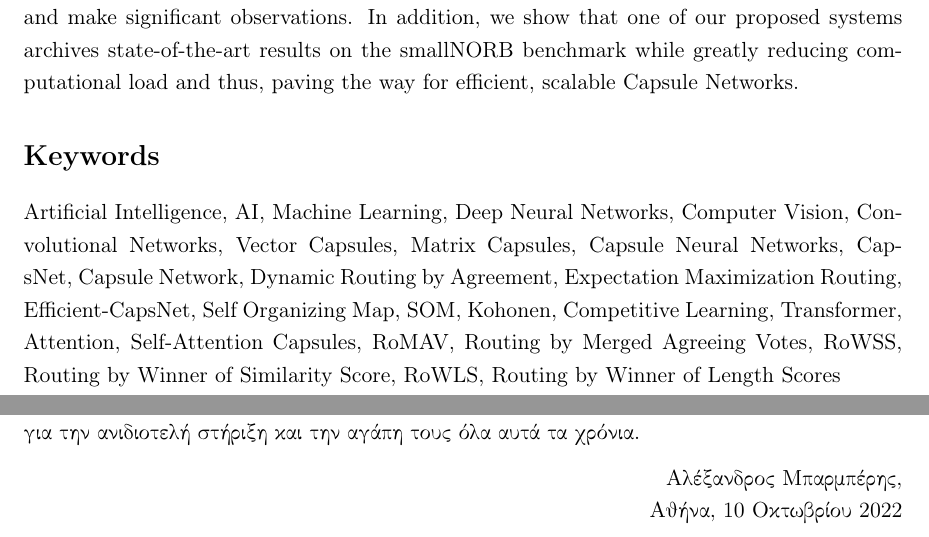
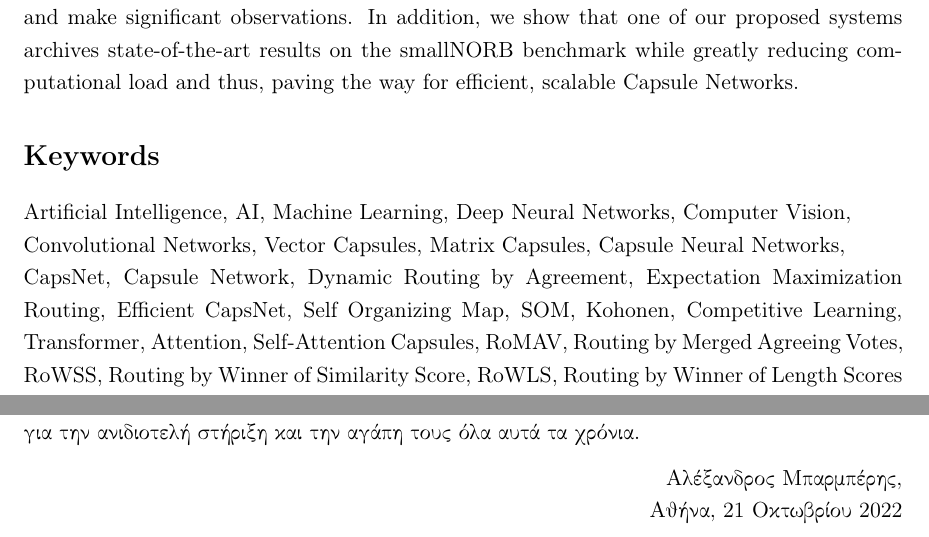
Before and after one commit to abarmper/Thesis_Barmperis, a LaTeX thesis (report/Αλέξανδρος_Μπαρμπέρης_thesis.tex, which reads report/front/abstract_en.tex, report/front/thanks_gr.tex): two parts of pages 9 and 11 of 235, joined at a grey line, cut so that both start at the same text. Compiled offline with pdfLaTeX.

Commit message:
keywords and date on thenks page

```diff
--- a/report/front/abstract_en.tex
+++ b/report/front/abstract_en.tex
@@ -15,6 +15,6 @@ Through our experiments, we testify the foundational assumptions of Capsule Netw
 \section*{Keywords}
 % \enlargethispage{\baselineskip}
 \noindent
-Artificial Intelligence, AI, Machine Learning, Deep Neural Networks, Computer Vision, Convolutional Networks, Vector Capsules, Matrix Capsules, Capsule Neural Networks, CapsNet, Capsule Network, Dynamic Routing by Agreement, Expectation Maximization Routing, Efficient-CapsNet, Self Organizing Map, SOM, Kohonen, Competitive Learning, Transformer, Attention, Self-Attention Capsules, RoMAV, Routing by Merged Agreeing Votes, RoWSS, Routing by Winner of Similarity Score, RoWLS, Routing by Winner of Length Scores
+Artificial Intelligence, AI, Machine Learning, Deep Neural Networks, Computer Vision,\\\mbox{Convolutional} Networks, Vector Capsules, Matrix Capsules, Capsule Neural Networks, \\\mbox{CapsNet}, Capsule Network, Dynamic Routing by Agreement, Expectation Maximization Routing, Efficient CapsNet, Self Organizing Map, SOM, Kohonen, Competitive Learning, Transformer, Attention, Self-Attention Capsules, RoMAV, Routing by Merged Agreeing Votes, RoWSS, Routing by Winner of Similarity Score, RoWLS, Routing by Winner of Length Scores
 
 \end{otherlanguage}
--- a/report/front/thanks_gr.tex
+++ b/report/front/thanks_gr.tex
@@ -16,5 +16,5 @@
 Τέλος, το μεγαλύτερο ευχαριστώ οφείλω στην οικογένεια μου, και κυρίως τους γονείς μου, για την ανιδιοτελή στήριξη και την αγάπη τους όλα αυτά τα χρόνια.\par
 \begin{flushright}
     Αλέξανδρος Μπαρμπέρης,\\
-    Αθήνα, 10 Οκτωβρίου 2022
+    Αθήνα, 21 Οκτωβρίου 2022
 \end{flushright}
```
Also changed, not shown: report/front/abstract_gr.tex (+1 -1 lines).
